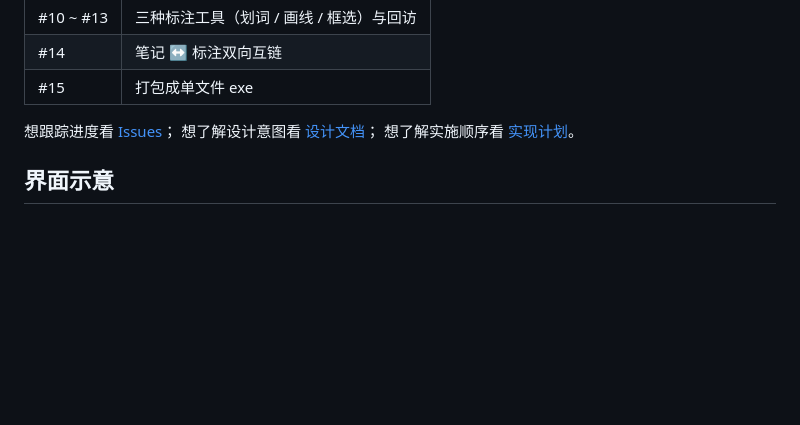
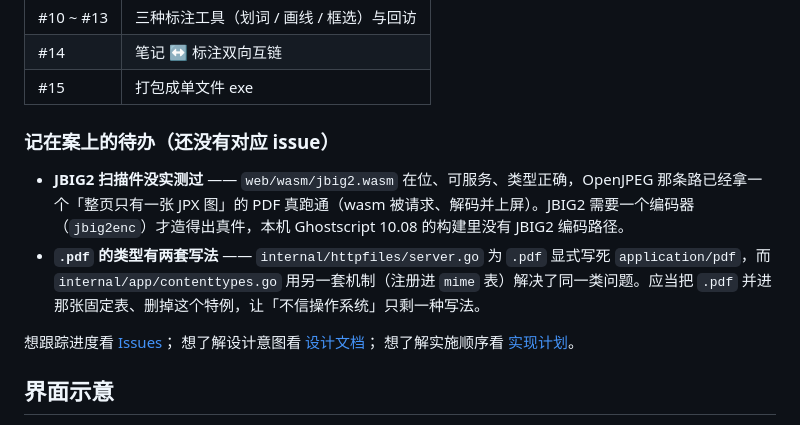
Before and after one commit to skyarea/recorder, a Markdown page: README.md, the part around the change. Rendered like a GitHub page; blank space fills up the shorter version.

Commit message:
docs: record the two #7 leftovers the acceptance run could not close
An unverified JBIG2 path and a second way of naming .pdf survive in the
code; both read as finished work otherwise. The README is where the next
person looks before trusting the reader.

```diff
--- a/README.md
+++ b/README.md
@@ -32,6 +32,11 @@
 | #10 ~ #13 | 三种标注工具（划词 / 画线 / 框选）与回访 |
 | #14 | 笔记 ↔ 标注双向互链 |
 | #15 | 打包成单文件 exe |
+
+### 记在案上的待办（还没有对应 issue）
+
+- **JBIG2 扫描件没实测过** —— `web/wasm/jbig2.wasm` 在位、可服务、类型正确，OpenJPEG 那条路已经拿一个「整页只有一张 JPX 图」的 PDF 真跑通（wasm 被请求、解码并上屏）。JBIG2 需要一个编码器（`jbig2enc`）才造得出真件，本机 Ghostscript 10.08 的构建里没有 JBIG2 编码路径。
+- **`.pdf` 的类型有两套写法** —— `internal/httpfiles/server.go` 为 `.pdf` 显式写死 `application/pdf`，而 `internal/app/contenttypes.go` 用另一套机制（注册进 `mime` 表）解决了同一类问题。应当把 `.pdf` 并进那张固定表、删掉这个特例，让「不信操作系统」只剩一种写法。
 
 想跟踪进度看 [Issues](https://github.com/skyarea/recorder/issues)；
 想了解设计意图看 [设计文档](docs/superpowers/specs/2026-10-13-pdf-reader-desktop-design.md)；
```
